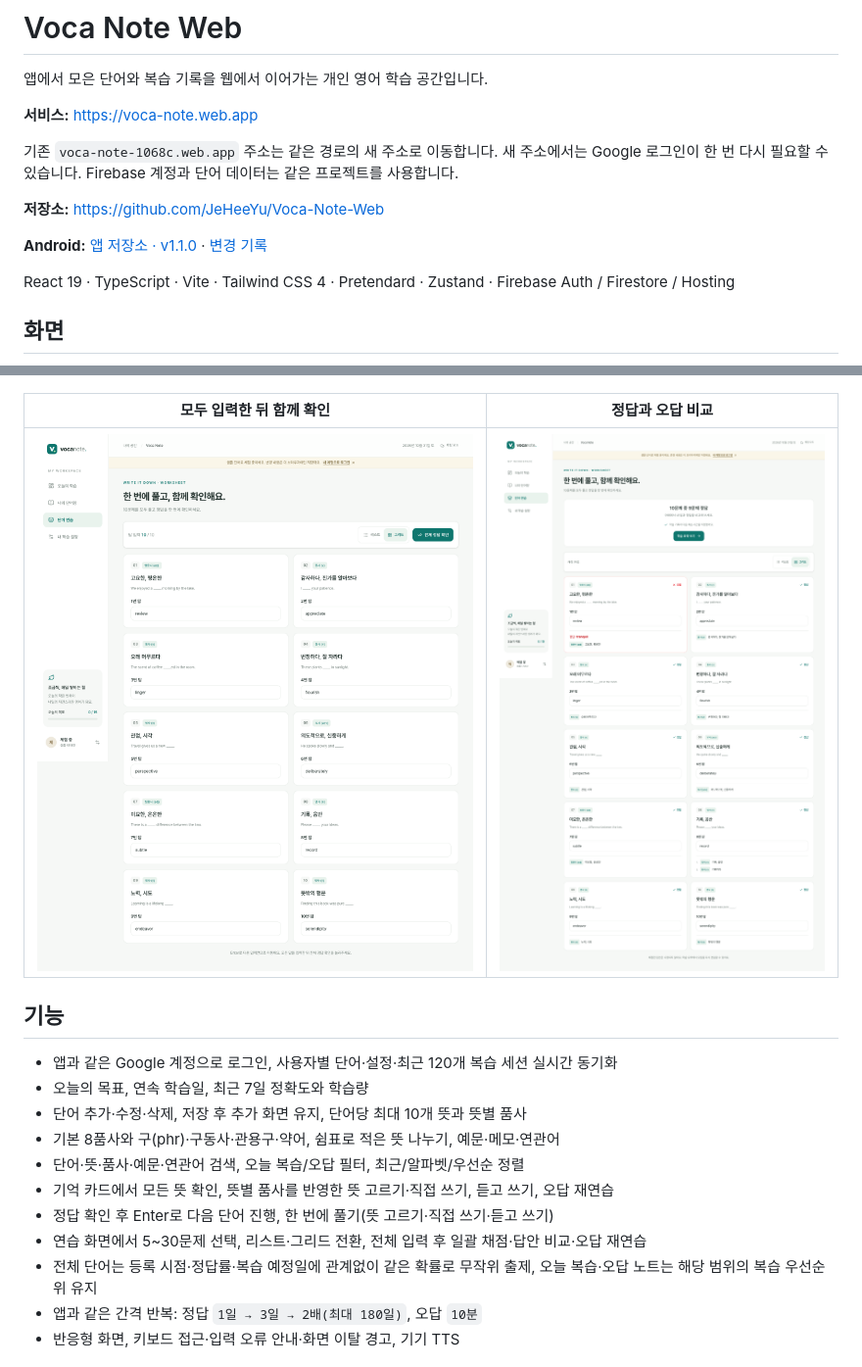
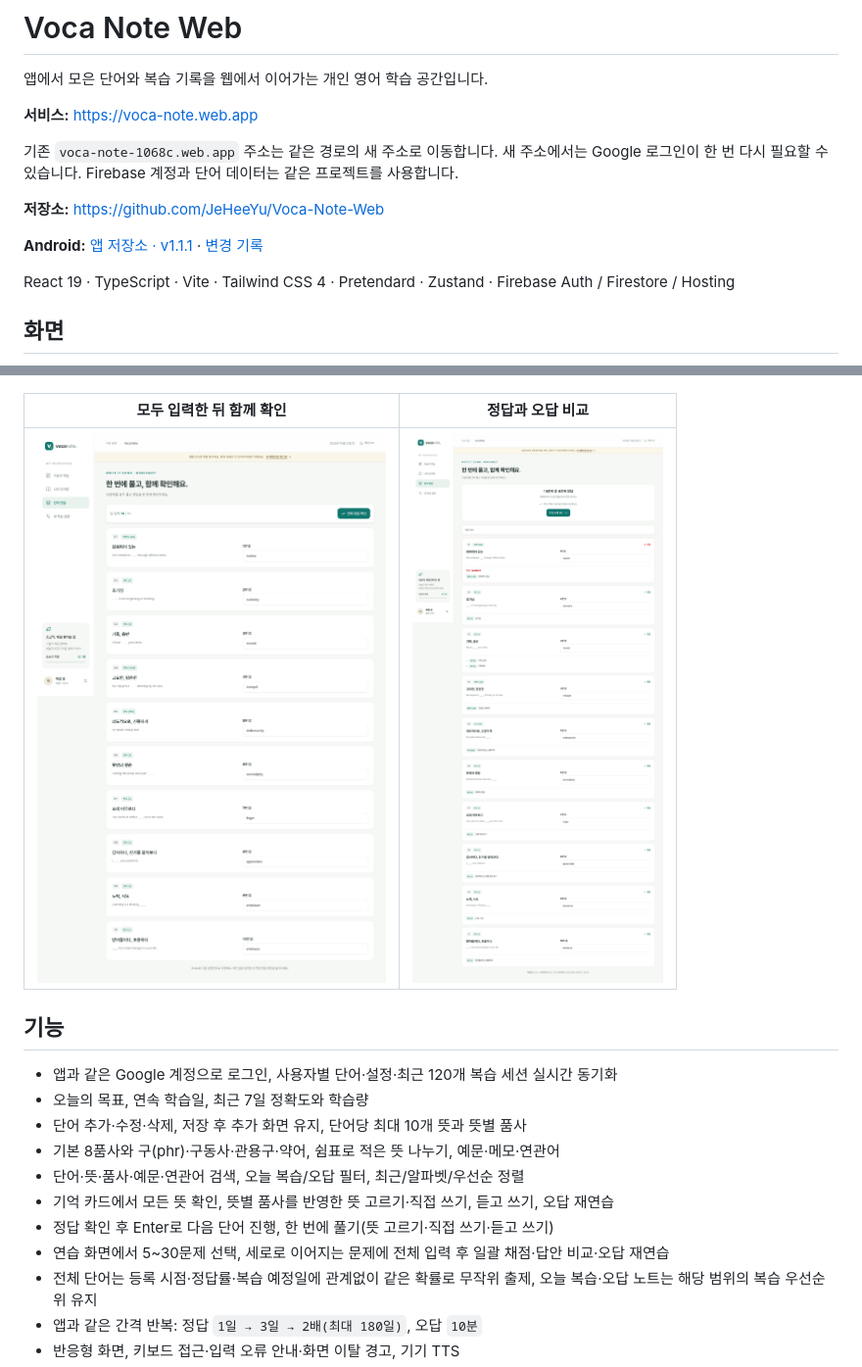
Before and after one commit to JeHeeYu/Voca-Note-Web, a Markdown page: README.md, 2 parts joined by grey strips. Shown at 98% size. Rendered like a GitHub page; pictures changed too: docs/screenshots/worksheet-results.png, docs/screenshots/worksheet.png.

```diff
--- a/README.md
+++ b/README.md
@@ -8,7 +8,7 @@
 
 **저장소:** https://github.com/JeHeeYu/Voca-Note-Web
 
-**Android:** [앱 저장소 · v1.1.0](https://github.com/JeHeeYu/Voca-Note) · [변경 기록](CHANGELOG.md)
+**Android:** [앱 저장소 · v1.1.1](https://github.com/JeHeeYu/Voca-Note) · [변경 기록](CHANGELOG.md)
 
 React 19 · TypeScript · Vite · Tailwind CSS 4 · Pretendard · Zustand · Firebase Auth / Firestore / Hosting
 
@@ -26,9 +26,9 @@ React 19 · TypeScript · Vite · Tailwind CSS 4 · Pretendard · Zustand · Fir
 
 ![단일·일괄 진행 방식과 문제 수 설정](docs/screenshots/review-setup.png)
 
-| 모두 입력한 뒤 함께 확인                                | 정답과 오답 비교                                                      |
-| ------------------------------------------------------- | --------------------------------------------------------------------- |
-| ![그리드로 10문제 풀기](docs/screenshots/worksheet.png) | ![일괄 채점과 뜻별 답안 확인](docs/screenshots/worksheet-results.png) |
+| 모두 입력한 뒤 함께 확인                                            | 정답과 오답 비교                                                      |
+| ------------------------------------------------------------------- | --------------------------------------------------------------------- |
+| ![10문제 연속 입력 후 한 번에 채점](docs/screenshots/worksheet.png) | ![일괄 채점과 뜻별 답안 확인](docs/screenshots/worksheet-results.png) |
 
 ## 기능
 
@@ -39,7 +39,7 @@ React 19 · TypeScript · Vite · Tailwind CSS 4 · Pretendard · Zustand · Fir
 - 단어·뜻·품사·예문·연관어 검색, 오늘 복습/오답 필터, 최근/알파벳/우선순 정렬
 - 기억 카드에서 모든 뜻 확인, 뜻별 품사를 반영한 뜻 고르기·직접 쓰기, 듣고 쓰기, 오답 재연습
 - 정답 확인 후 Enter로 다음 단어 진행, 한 번에 풀기(뜻 고르기·직접 쓰기·듣고 쓰기)
-- 연습 화면에서 5~30문제 선택, 리스트·그리드 전환, 전체 입력 후 일괄 채점·답안 비교·오답 재연습
+- 연습 화면에서 5~30문제 선택, 세로로 이어지는 문제에 전체 입력 후 일괄 채점·답안 비교·오답 재연습
 - 전체 단어는 등록 시점·정답률·복습 예정일에 관계없이 같은 확률로 무작위 출제, 오늘 복습·오답 노트는 해당 범위의 복습 우선순위 유지
 - 앱과 같은 간격 반복: 정답 `1일 → 3일 → 2배(최대 180일)`, 오답 `10분`
 - 반응형 화면, 키보드 접근·입력 오류 안내·화면 이탈 경고, 기기 TTS
```
Also changed, not shown: CHANGELOG.md (+6 -0 lines), 4 other files.
